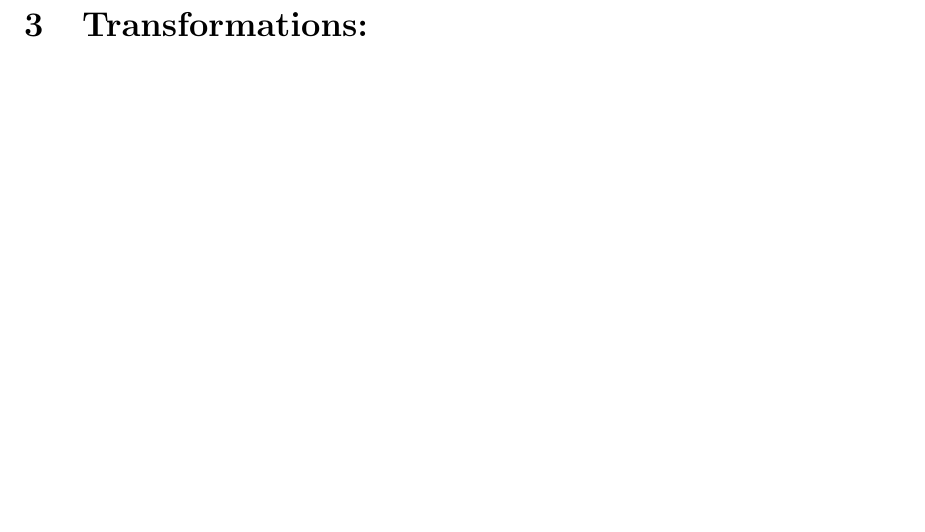
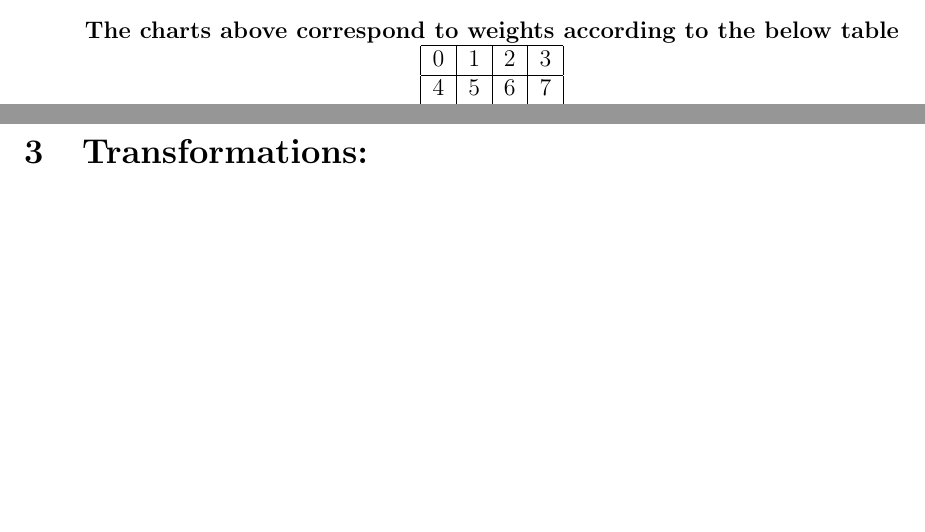
Before and after one commit to JamesMcClung/ML_HW3_Dituro_McClung, a LaTeX problem sheet (report/homework3_report_JPMCCLUNG_KMDITURO.tex): part of page 3 of 7 before the commit and two parts of pages 2 and 3 of 7 after it, the two joined at a grey line, cut at the place of the change. Compiled offline with pdfLaTeX.

Commit message:
Updated latex

```diff
--- a/report/homework3_report_JPMCCLUNG_KMDITURO.tex
+++ b/report/homework3_report_JPMCCLUNG_KMDITURO.tex
@@ -89,6 +89,16 @@ James McClung
 \section{Weight Visualization:}
 \begin{center}
     \includegraphics{Imgs/Wgray.png}
+    \textbf{The charts above correspond to weights according to the below table}
+    \begin{tabular}{| c | c | c | c |}
+    \hline
+        0 & 1 & 2 & 3 \\
+    \hline
+        4 & 5 & 6 & 7 \\
+    \hline
+        8 & 9 & & \\
+    \hline
+    \end{tabular}
 \end{center}
 
 \section{Transformations:}
```
Also changed, not shown: report/homework3_report_JPMCCLUNG_KMDITURO.pdf.
